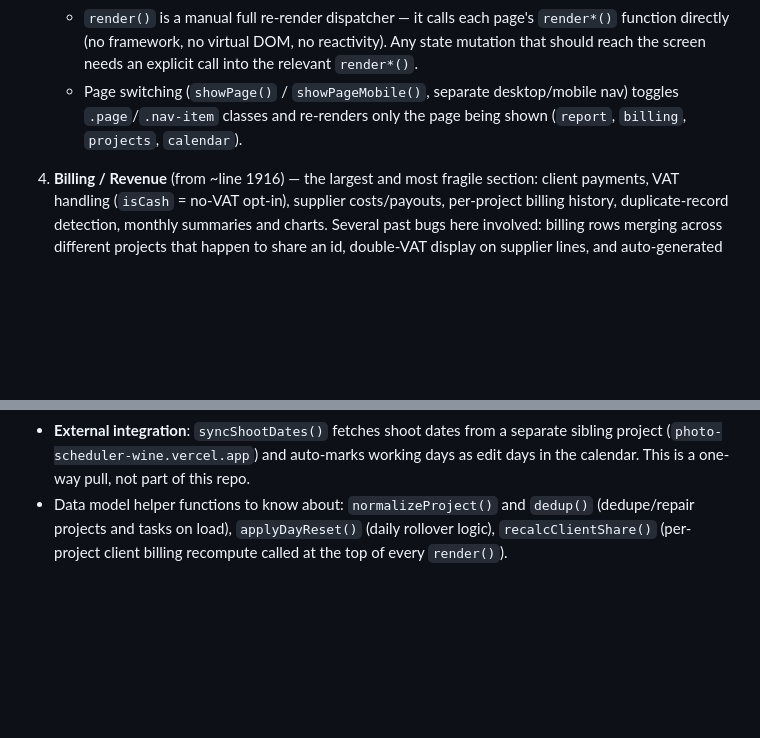
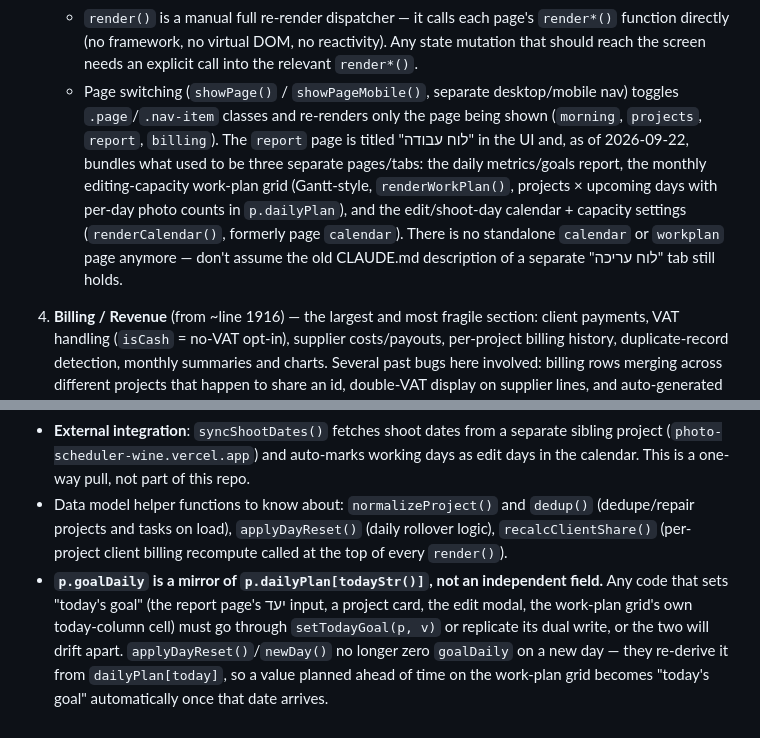
Before and after one commit to karinrav-web/karin-manager, a Markdown page: CLAUDE.md, 2 parts joined by grey strips. GitHub-like rendering; blank space fills up the shorter version.

Commit message:
Update CLAUDE.md: report page now bundles calendar + work plan, goalDaily/dailyPlan coupling
Docs were describing a page structure and goalDaily behavior that no
longer matches the code after this session's page merges and the
goalDaily <-> dailyPlan[today] sync work.

Co-Authored-By: Claude Sonnet 5 <noreply@anthropic.com>
Claude-Session: https://claude.ai/code/session_01DSYZeJdbSaKNCWxr2UGJAp

```diff
--- a/CLAUDE.md
+++ b/CLAUDE.md
@@ -33,7 +33,7 @@ Everything lives in one `<script>` block in `index.html`. Structure, in order:
    - `load()` reads `localStorage` (`karin_pm` key) first for instant render, then signs in to Firebase and attaches a `.on('value', ...)` listener; `mergeCloudState()` reconciles cloud vs. local. `_fbInitialized` guards against saving stale local data over Firebase before the first cloud snapshot arrives.
    - `save()` persists to `localStorage` and also writes a same-day auto-backup under key `karin_ab_YYYY-MM-DD` (separate from the live key) — this is the recovery path if a sync bug ever wipes cloud data; restorable via the sidebar "🔄 שחזר גיבוי אוטומטי" button on the same browser/device.
    - `render()` is a manual full re-render dispatcher — it calls each page's `render*()` function directly (no framework, no virtual DOM, no reactivity). Any state mutation that should reach the screen needs an explicit call into the relevant `render*()`.
-   - Page switching (`showPage()` / `showPageMobile()`, separate desktop/mobile nav) toggles `.page`/`.nav-item` classes and re-renders only the page being shown (`report`, `billing`, `projects`, `calendar`).
+   - Page switching (`showPage()` / `showPageMobile()`, separate desktop/mobile nav) toggles `.page`/`.nav-item` classes and re-renders only the page being shown (`morning`, `projects`, `report`, `billing`). The `report` page is titled "לוח עבודה" in the UI and, as of 2026-09-22, bundles what used to be three separate pages/tabs: the daily metrics/goals report, the monthly editing-capacity work-plan grid (Gantt-style, `renderWorkPlan()`, projects × upcoming days with per-day photo counts in `p.dailyPlan`), and the edit/shoot-day calendar + capacity settings (`renderCalendar()`, formerly page `calendar`). There is no standalone `calendar` or `workplan` page anymore — don't assume the old CLAUDE.md description of a separate "לוח עריכה" tab still holds.
 
 4. **Billing / Revenue** (from ~line 1916) — the largest and most fragile section: client payments, VAT handling (`isCash` = no-VAT opt-in), supplier costs/payouts, per-project billing history, duplicate-record detection, monthly summaries and charts. Several past bugs here involved: billing rows merging across different projects that happen to share an id, double-VAT display on supplier lines, and auto-generated income records drifting out of sync with manually-edited payer amounts — when touching billing math, check whether a record is auto-generated vs. user-edited before assuming it's safe to recompute.
 
@@ -44,3 +44,4 @@ Everything lives in one `<script>` block in `index.html`. Structure, in order:
 - **Print/PDF export**: functions build a full standalone HTML document as a template string (see the payment-breakdown export around line 3842) and open it in a new window with `window.onload=()=>window.print()` — there's no PDF library, it relies on the browser's print-to-PDF.
 - **External integration**: `syncShootDates()` fetches shoot dates from a separate sibling project (`photo-scheduler-wine.vercel.app`) and auto-marks working days as edit days in the calendar. This is a one-way pull, not part of this repo.
 - Data model helper functions to know about: `normalizeProject()` and `dedup()` (dedupe/repair projects and tasks on load), `applyDayReset()` (daily rollover logic), `recalcClientShare()` (per-project client billing recompute called at the top of every `render()`).
+- **`p.goalDaily` is a mirror of `p.dailyPlan[todayStr()]`, not an independent field.** Any code that sets "today's goal" (the report page's יעד input, a project card, the edit modal, the work-plan grid's own today-column cell) must go through `setTodayGoal(p, v)` or replicate its dual write, or the two will drift apart. `applyDayReset()`/`newDay()` no longer zero `goalDaily` on a new day — they re-derive it from `dailyPlan[today]`, so a value planned ahead of time on the work-plan grid becomes "today's goal" automatically once that date arrives.
```
